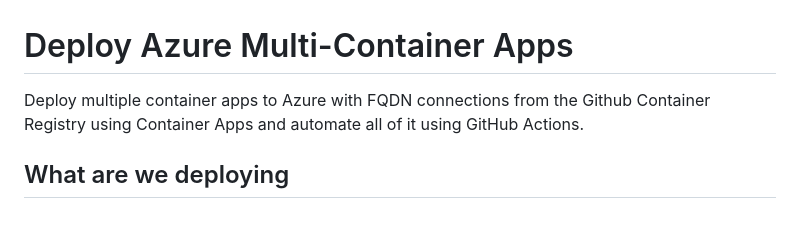
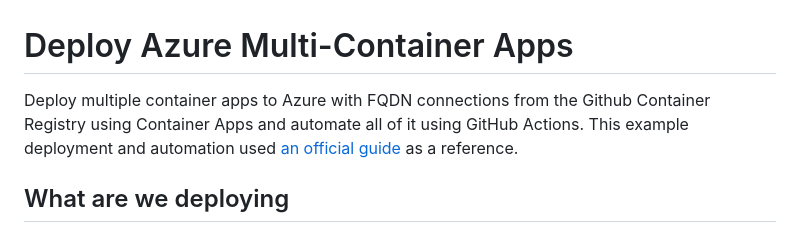
Before and after one commit to alfredodeza/azure-multi-container-apps, a Markdown page: README.md, the part around the change. Rendered like a GitHub page.

```diff
--- a/README.md
+++ b/README.md
@@ -1,6 +1,6 @@
 # Deploy Azure Multi-Container Apps
 
-Deploy multiple container apps to Azure with FQDN connections from the Github Container Registry using Container Apps and automate all of it using GitHub Actions.
+Deploy multiple container apps to Azure with FQDN connections from the Github Container Registry using Container Apps and automate all of it using GitHub Actions. This example deployment and automation used [an official guide](https://github.com/Azure-Samples/container-apps-connect-multiple-apps/tree/main/with-fqdn) as a reference.
 
 ## What are we deploying
 We are going to setup two containers. Container 1 is a lightweight _front end_ with little bit of JavaScript, HTML, and CSS. Container 2 will be the _back end_, and it will expose an HTTP API that Container 1 can call.
```
